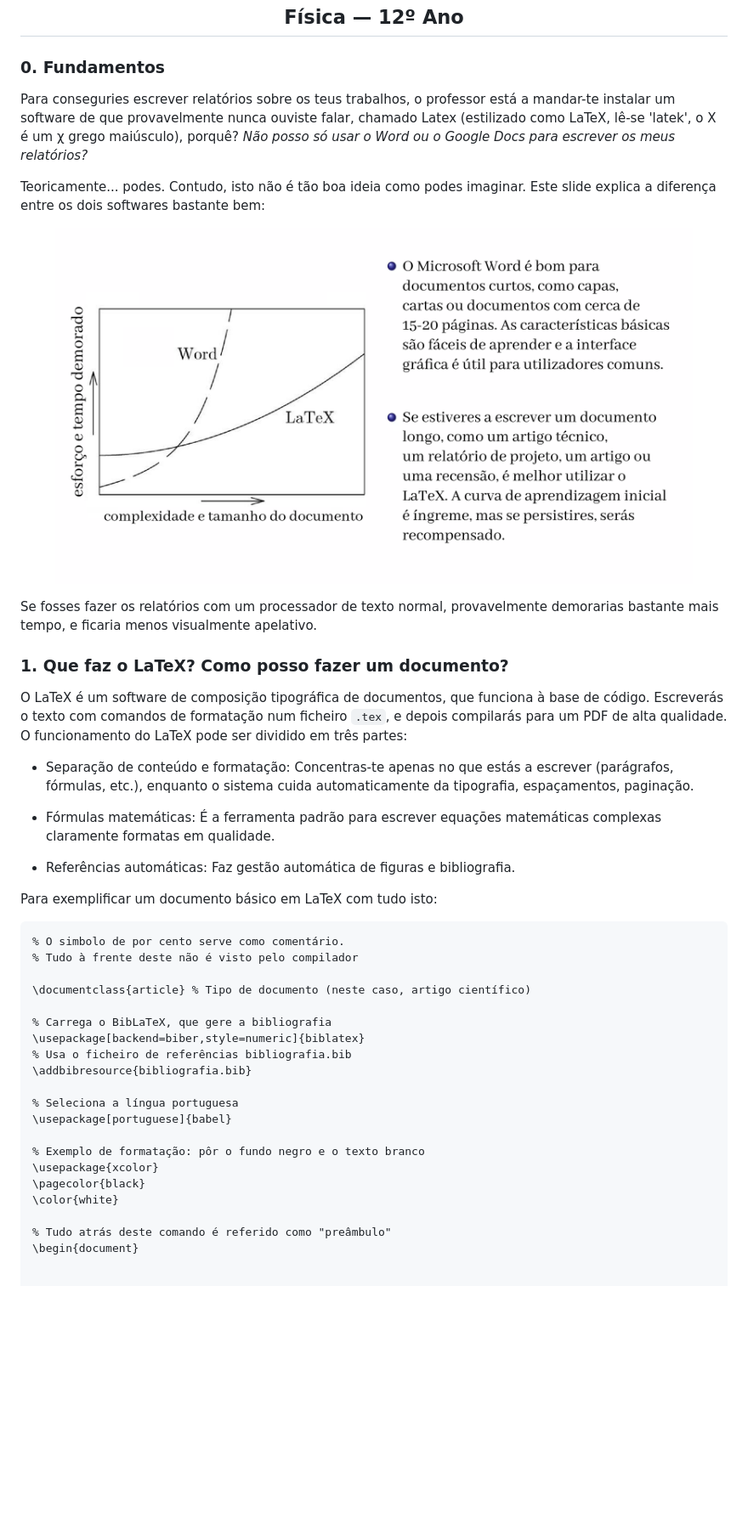
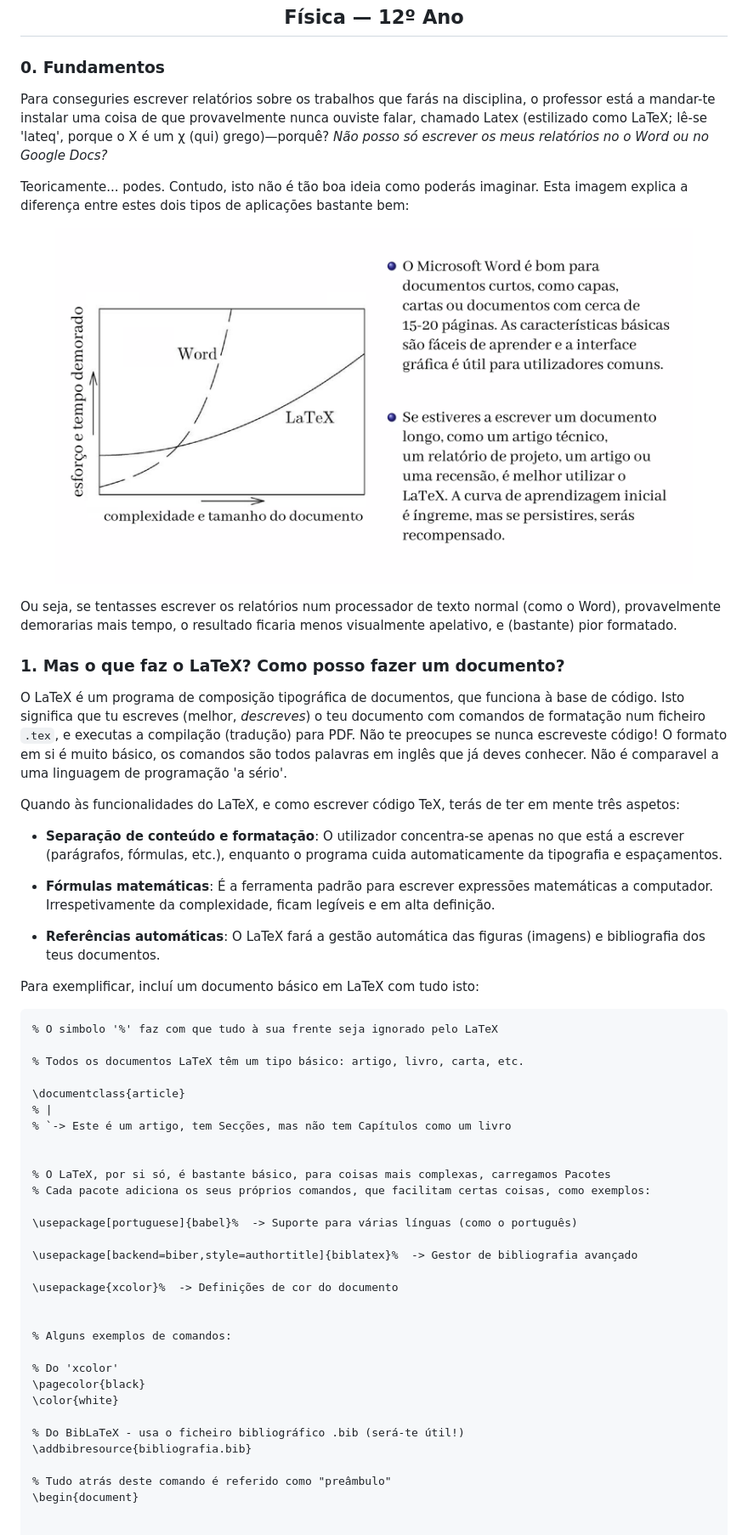
Before and after one commit to monikrab/tectonic-luis-av, a Markdown page: README.md, the part around one of its changes. Shown at 85% size. Drawn GitHub-style; blank space fills up the shorter version.

Commit message:
README revisto

````diff
--- a/README.md
+++ b/README.md
@@ -5,47 +5,57 @@
 
 ### 0. Fundamentos
 
-Para conseguries escrever relatórios sobre os teus trabalhos, o professor está a mandar-te instalar um software de que provavelmente nunca ouviste falar, chamado Latex (estilizado como LaTeX, lê-se 'latek', o X é um χ grego maiúsculo), porquê? *Não posso só usar o Word ou o Google Docs para escrever os meus relatórios?*
+Para conseguries escrever relatórios sobre os trabalhos que farás na disciplina, o professor está a mandar-te instalar uma coisa de que provavelmente nunca ouviste falar, chamado Latex (estilizado como LaTeX; lê-se 'lateq', porque o X é um χ (qui) grego)—porquê? *Não posso só escrever os meus relatórios no o Word ou no Google Docs?*
 
-Teoricamente... podes. Contudo, isto não é tão boa ideia como podes imaginar. Este slide explica a diferença entre os dois softwares bastante bem:
+Teoricamente... podes. Contudo, isto não é tão boa ideia como poderás imaginar. Esta imagem explica a diferença entre estes dois tipos de aplicações bastante bem:
 
-<p align="center">
-  <img src="imagens/word_vs_latex.png" width="750">
-</p>
+<p align="center"><img src="imagens/word_vs_latex.png" width="750"></p>
 
-Se fosses fazer os relatórios com um processador de texto normal, provavelmente demorarias bastante mais tempo, e ficaria menos visualmente apelativo.
+Ou seja, se tentasses escrever os relatórios num processador de texto normal (como o Word), provavelmente demorarias mais tempo, o resultado ficaria menos visualmente apelativo, e (bastante) pior formatado.
 
 
-### 1. Que faz o LaTeX? Como posso fazer um documento?
+### 1. Mas o que faz o LaTeX? Como posso fazer um documento?
 
-O LaTeX é um software de composição tipográfica de documentos, que funciona à base de código. Escreverás o texto com comandos de formatação num ficheiro `.tex`, e depois compilarás para um PDF de alta qualidade. O funcionamento do LaTeX pode ser dividido em três partes:
+O LaTeX é um programa de composição tipográfica de documentos, que funciona à base de código. Isto significa que tu escreves (melhor, *descreves*) o teu documento com comandos de formatação num ficheiro `.tex`, e executas a compilação (tradução) para PDF. Não te preocupes se nunca escreveste código! O formato em si é muito básico, os comandos são todos palavras em inglês que já deves conhecer. Não é comparavel a uma linguagem de programação 'a sério'.
 
-- Separação de conteúdo e formatação: Concentras-te apenas no que estás a escrever (parágrafos, fórmulas, etc.), enquanto o sistema cuida automaticamente da tipografia, espaçamentos, paginação.
+Quando às funcionalidades do LaTeX, e como escrever código TeX, terás de ter em mente três aspetos:
 
-- Fórmulas matemáticas: É a ferramenta padrão para escrever equações matemáticas complexas claramente formatas em qualidade.
+- **Separação de conteúdo e formatação**: O utilizador concentra-se apenas no que está a escrever (parágrafos, fórmulas, etc.), enquanto o programa cuida automaticamente da tipografia e espaçamentos.
 
-- Referências automáticas: Faz gestão automática de figuras e bibliografia.
+- **Fórmulas matemáticas**: É a ferramenta padrão para escrever expressões matemáticas a computador. Irrespetivamente da complexidade, ficam legíveis e em alta definição.
 
-Para exemplificar um documento básico em LaTeX com tudo isto:
+- **Referências automáticas**: O LaTeX fará a gestão automática das figuras (imagens) e bibliografia dos teus documentos.
+
+Para exemplificar, incluí um documento básico em LaTeX com tudo isto:
 
 ```latex
-% O simbolo de por cento serve como comentário.
-% Tudo à frente deste não é visto pelo compilador
+% O simbolo '%' faz com que tudo à sua frente seja ignorado pelo LaTeX
 
-\documentclass{article} % Tipo de documento (neste caso, artigo científico)
+% Todos os documentos LaTeX têm um tipo básico: artigo, livro, carta, etc.
 
-% Carrega o BibLaTeX, que gere a bibliografia
-\usepackage[backend=biber,style=numeric]{biblatex}
-% Usa o ficheiro de referências bibliografia.bib
-\addbibresource{bibliografia.bib}
+\documentclass{article}
+% |
+% `-> Este é um artigo, tem Secções, mas não tem Capítulos como um livro
 
-% Seleciona a língua portuguesa
-\usepackage[portuguese]{babel}
 
-% Exemplo de formatação: pôr o fundo negro e o texto branco
-\usepackage{xcolor}
+% O LaTeX, por si só, é bastante básico, para coisas mais complexas, carregamos Pacotes
+% Cada pacote adiciona os seus próprios comandos, que facilitam certas coisas, como exemplos:
+
+\usepackage[portuguese]{babel}%  -> Suporte para várias línguas (como o português)
+
+\usepackage[backend=biber,style=authortitle]{biblatex}%  -> Gestor de bibliografia avançado
+
+\usepackage{xcolor}%  -> Definições de cor do documento
+
+
+% Alguns exemplos de comandos:
+
+% Do 'xcolor'
 \pagecolor{black}
 \color{white}
+
+% Do BibLaTeX - usa o ficheiro bibliográfico .bib (será-te útil!)
+\addbibresource{bibliografia.bib}
 
 % Tudo atrás deste comando é referido como "preâmbulo"
 \begin{document}
````
Also changed, not shown: other parts of README.md (+1 -1 lines).
